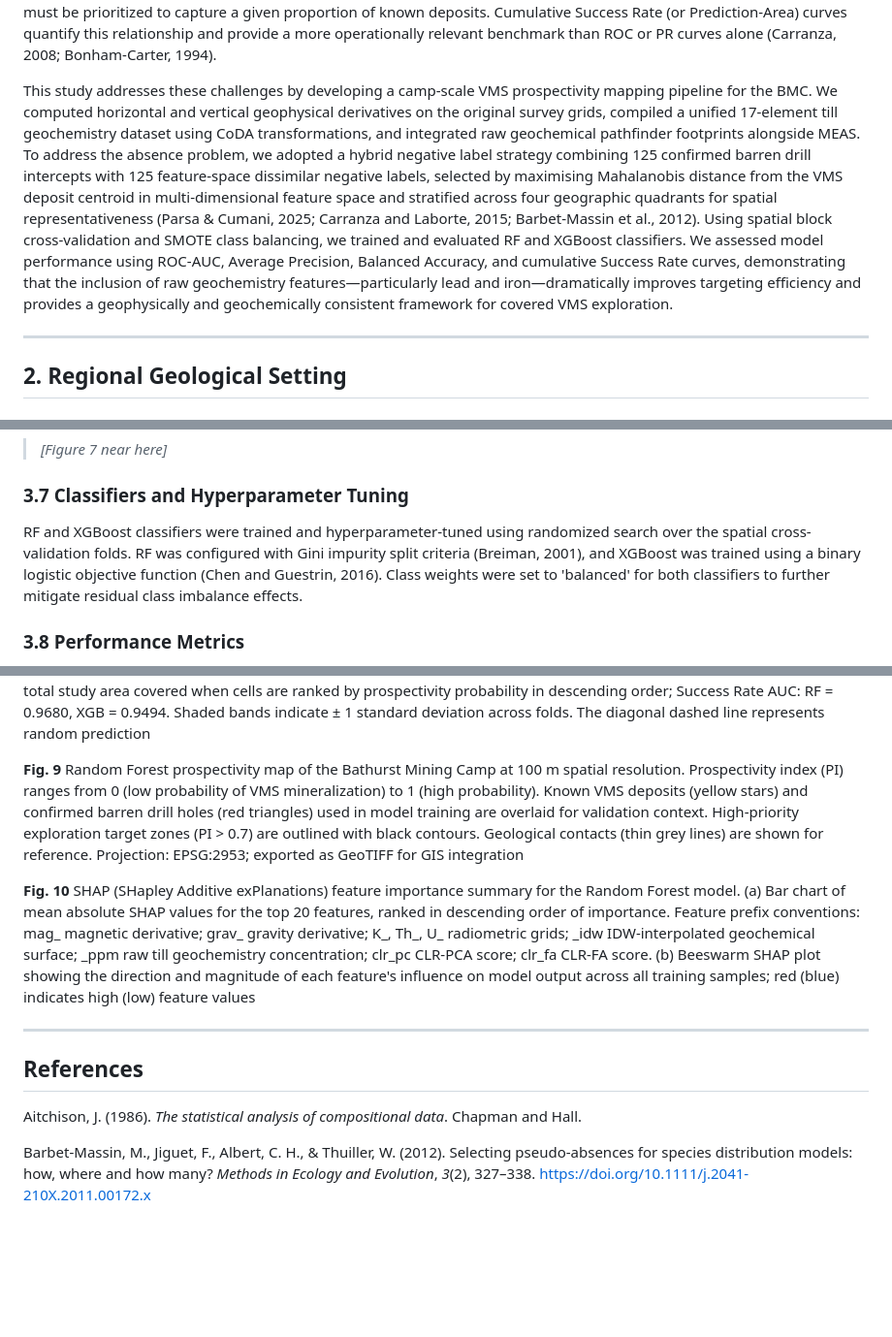
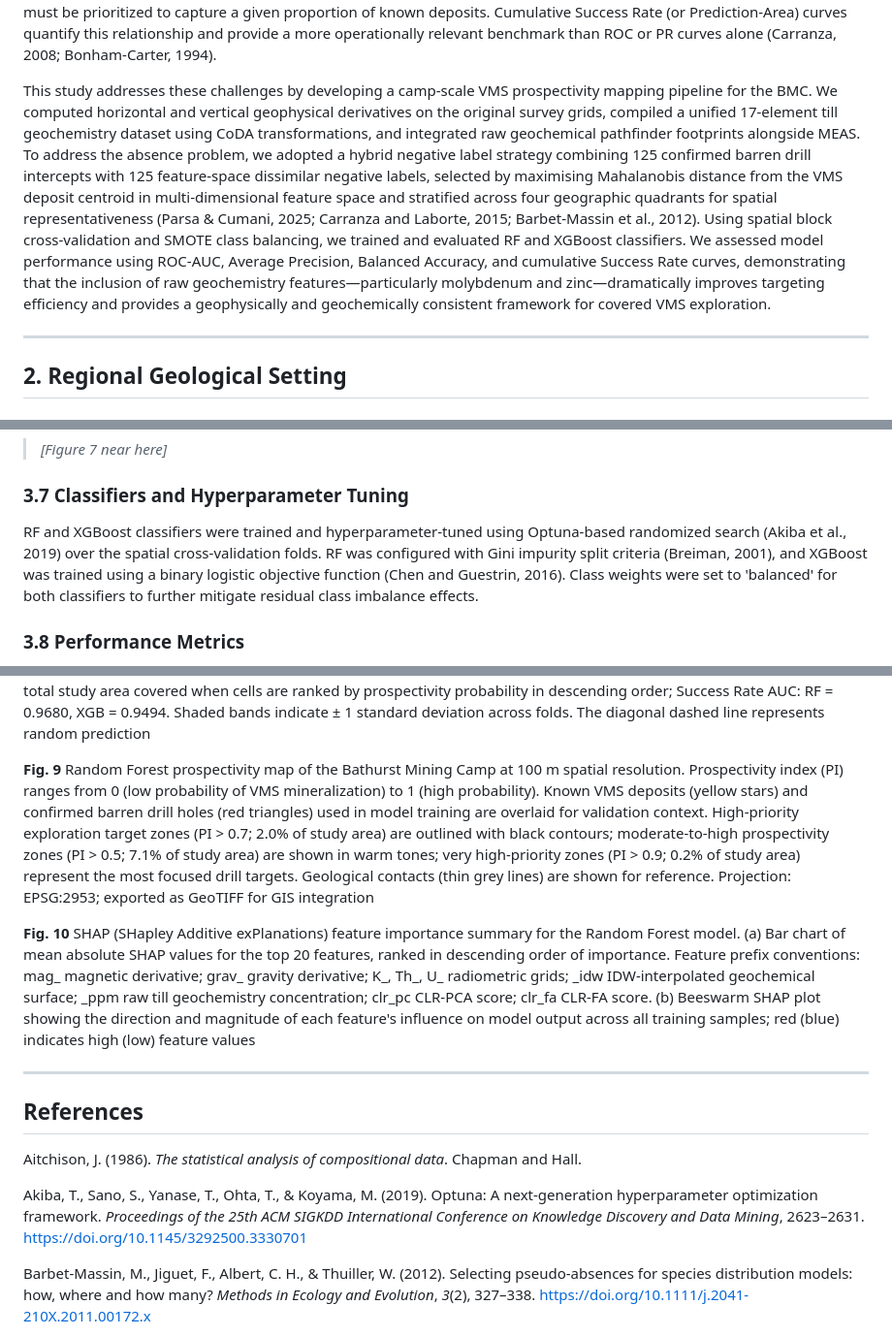
Before and after one commit to erirera/VMS-Deposit-Discovery-AI-Bathurst, a Markdown page: manuscript_NRR.md, 3 parts joined by grey strips. Shown at 97% size. Rendered like a GitHub page; blank space fills up the shorter version.

Commit message:
docs: update model performance metrics, highlight pathfinder predictors, and refine hyperparameter tuning methodology in manuscript_NRR.md

```diff
--- a/manuscript_NRR.md
+++ b/manuscript_NRR.md
@@ -36,7 +36,7 @@ A critical challenge in data-driven MPM is the absence problem: unlike ecologica
 
 Spatial autocorrelation presents a further challenge for ML-based MPM. When geoscientific samples are partitioned randomly into training and validation folds, nearby observations share correlated feature values, meaning the held-out fold is not truly independent of the training set. This inflates cross-validation performance metrics and overstates generalization ability (Roberts et al., 2017; Brenning, 2012). Partitioning the study area into geographically disjoint blocks and holding out entire blocks for validation instead enforces genuine spatial independence between splits. Beyond standard discrimination metrics, exploration planning requires knowledge of targeting efficiency — specifically, the fraction of total study area that must be prioritized to capture a given proportion of known deposits. Cumulative Success Rate (or Prediction-Area) curves quantify this relationship and provide a more operationally relevant benchmark than ROC or PR curves alone (Carranza, 2008; Bonham-Carter, 1994).
 
-This study addresses these challenges by developing a camp-scale VMS prospectivity mapping pipeline for the BMC. We computed horizontal and vertical geophysical derivatives on the original survey grids, compiled a unified 17-element till geochemistry dataset using CoDA transformations, and integrated raw geochemical pathfinder footprints alongside MEAS. To address the absence problem, we adopted a hybrid negative label strategy combining 125 confirmed barren drill intercepts with 125 feature-space dissimilar negative labels, selected by maximising Mahalanobis distance from the VMS deposit centroid in multi-dimensional feature space and stratified across four geographic quadrants for spatial representativeness (Parsa & Cumani, 2025; Carranza and Laborte, 2015; Barbet-Massin et al., 2012). Using spatial block cross-validation and SMOTE class balancing, we trained and evaluated RF and XGBoost classifiers. We assessed model performance using ROC-AUC, Average Precision, Balanced Accuracy, and cumulative Success Rate curves, demonstrating that the inclusion of raw geochemistry features—particularly lead and iron—dramatically improves targeting efficiency and provides a geophysically and geochemically consistent framework for covered VMS exploration.
+This study addresses these challenges by developing a camp-scale VMS prospectivity mapping pipeline for the BMC. We computed horizontal and vertical geophysical derivatives on the original survey grids, compiled a unified 17-element till geochemistry dataset using CoDA transformations, and integrated raw geochemical pathfinder footprints alongside MEAS. To address the absence problem, we adopted a hybrid negative label strategy combining 125 confirmed barren drill intercepts with 125 feature-space dissimilar negative labels, selected by maximising Mahalanobis distance from the VMS deposit centroid in multi-dimensional feature space and stratified across four geographic quadrants for spatial representativeness (Parsa & Cumani, 2025; Carranza and Laborte, 2015; Barbet-Massin et al., 2012). Using spatial block cross-validation and SMOTE class balancing, we trained and evaluated RF and XGBoost classifiers. We assessed model performance using ROC-AUC, Average Precision, Balanced Accuracy, and cumulative Success Rate curves, demonstrating that the inclusion of raw geochemistry features—particularly molybdenum and zinc—dramatically improves targeting efficiency and provides a geophysically and geochemically consistent framework for covered VMS exploration.
 
 ---
 
@@ -293,7 +293,7 @@ To address spatial autocorrelation and prevent spatial data leakage between trai
 
 ### 3.7 Classifiers and Hyperparameter Tuning
 
-RF and XGBoost classifiers were trained and hyperparameter-tuned using randomized search over the spatial cross-validation folds. RF was configured with Gini impurity split criteria (Breiman, 2001), and XGBoost was trained using a binary logistic objective function (Chen and Guestrin, 2016). Class weights were set to 'balanced' for both classifiers to further mitigate residual class imbalance effects.
+RF and XGBoost classifiers were trained and hyperparameter-tuned using Optuna-based randomized search (Akiba et al., 2019) over the spatial cross-validation folds. RF was configured with Gini impurity split criteria (Breiman, 2001), and XGBoost was trained using a binary logistic objective function (Chen and Guestrin, 2016). Class weights were set to 'balanced' for both classifiers to further mitigate residual class imbalance effects.
 
 ### 3.8 Performance Metrics
 
@@ -450,7 +450,7 @@ The resulting prospectivity map is geologically coherent: high-PI zones (PI > 0.
 
 **Fig. 8** Model evaluation curves for Random Forest (RF) and XGBoost (XGB) classifiers under 5-fold spatial block cross-validation. (a) Receiver Operating Characteristic (ROC) curves; mean ROC-AUC: RF = 0.9318 ± 0.0368, XGB = 0.9098 ± 0.0369. (b) Precision-Recall (PR) curves; mean Average Precision: RF = 0.7245 ± 0.1476, XGB = 0.6226 ± 0.1481. (c) Cumulative Success Rate (Prediction-Area) curves plotting the percentage of known VMS deposits captured against the percentage of total study area covered when cells are ranked by prospectivity probability in descending order; Success Rate AUC: RF = 0.9680, XGB = 0.9494. Shaded bands indicate ± 1 standard deviation across folds. The diagonal dashed line represents random prediction
 
-**Fig. 9** Random Forest prospectivity map of the Bathurst Mining Camp at 100 m spatial resolution. Prospectivity index (PI) ranges from 0 (low probability of VMS mineralization) to 1 (high probability). Known VMS deposits (yellow stars) and confirmed barren drill holes (red triangles) used in model training are overlaid for validation context. High-priority exploration target zones (PI > 0.7) are outlined with black contours. Geological contacts (thin grey lines) are shown for reference. Projection: EPSG:2953; exported as GeoTIFF for GIS integration
+**Fig. 9** Random Forest prospectivity map of the Bathurst Mining Camp at 100 m spatial resolution. Prospectivity index (PI) ranges from 0 (low probability of VMS mineralization) to 1 (high probability). Known VMS deposits (yellow stars) and confirmed barren drill holes (red triangles) used in model training are overlaid for validation context. High-priority exploration target zones (PI > 0.7; 2.0% of study area) are outlined with black contours; moderate-to-high prospectivity zones (PI > 0.5; 7.1% of study area) are shown in warm tones; very high-priority zones (PI > 0.9; 0.2% of study area) represent the most focused drill targets. Geological contacts (thin grey lines) are shown for reference. Projection: EPSG:2953; exported as GeoTIFF for GIS integration
 
 **Fig. 10** SHAP (SHapley Additive exPlanations) feature importance summary for the Random Forest model. (a) Bar chart of mean absolute SHAP values for the top 20 features, ranked in descending order of importance. Feature prefix conventions: mag_ magnetic derivative; grav_ gravity derivative; K_, Th_, U_ radiometric grids; _idw IDW-interpolated geochemical surface; _ppm raw till geochemistry concentration; clr_pc CLR-PCA score; clr_fa CLR-FA score. (b) Beeswarm SHAP plot showing the direction and magnitude of each feature's influence on model output across all training samples; red (blue) indicates high (low) feature values
 
@@ -459,6 +459,8 @@ The resulting prospectivity map is geologically coherent: high-PI zones (PI > 0.
 ## References
 
 Aitchison, J. (1986). *The statistical analysis of compositional data*. Chapman and Hall.
+
+Akiba, T., Sano, S., Yanase, T., Ohta, T., & Koyama, M. (2019). Optuna: A next-generation hyperparameter optimization framework. *Proceedings of the 25th ACM SIGKDD International Conference on Knowledge Discovery and Data Mining*, 2623–2631. https://doi.org/10.1145/3292500.3330701
 
 Barbet-Massin, M., Jiguet, F., Albert, C. H., & Thuiller, W. (2012). Selecting pseudo-absences for species distribution models: how, where and how many? *Methods in Ecology and Evolution*, *3*(2), 327–338. https://doi.org/10.1111/j.2041-210X.2011.00172.x
 
```
Also changed, not shown: other parts of manuscript_NRR.md (+6 -6 lines).
